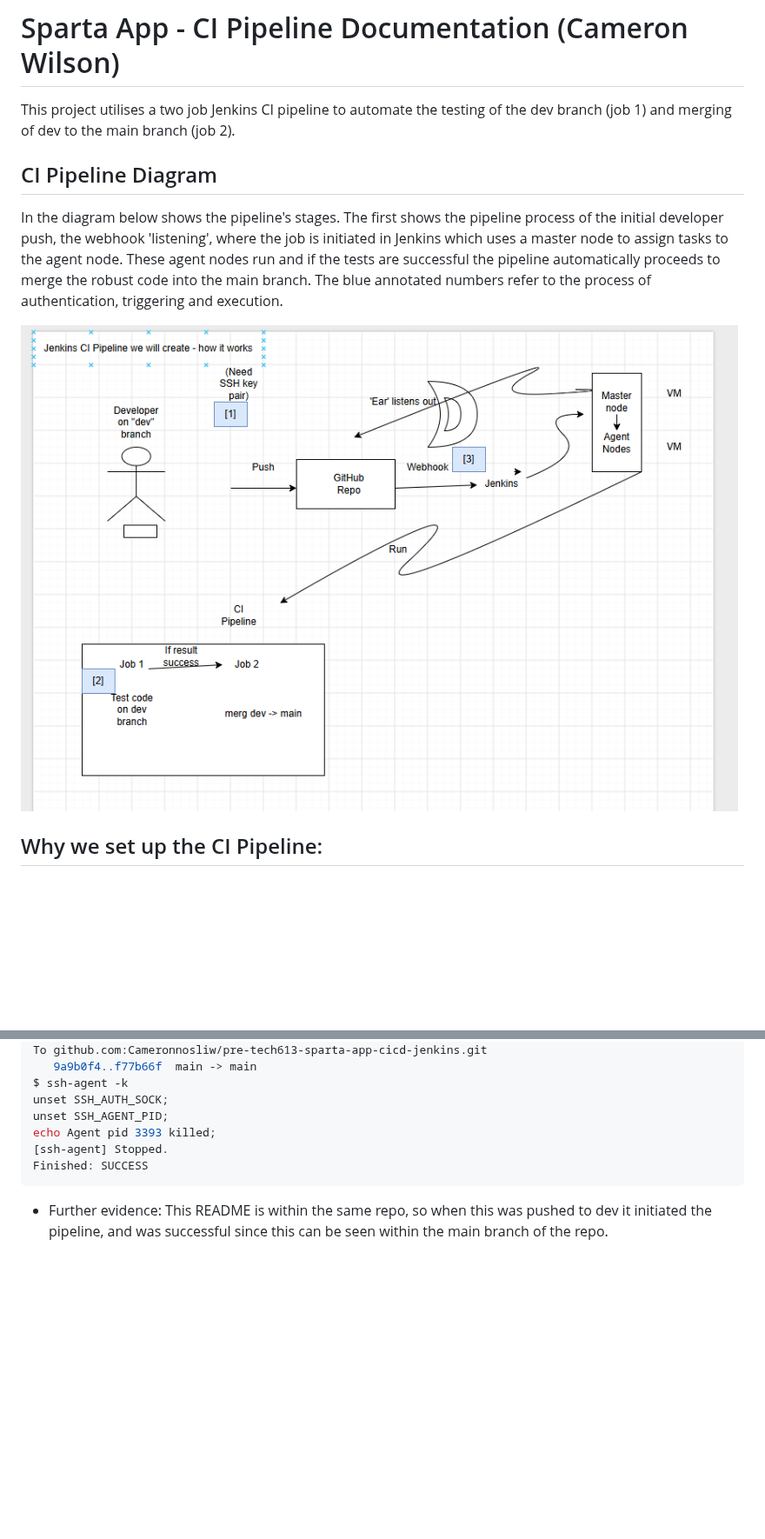
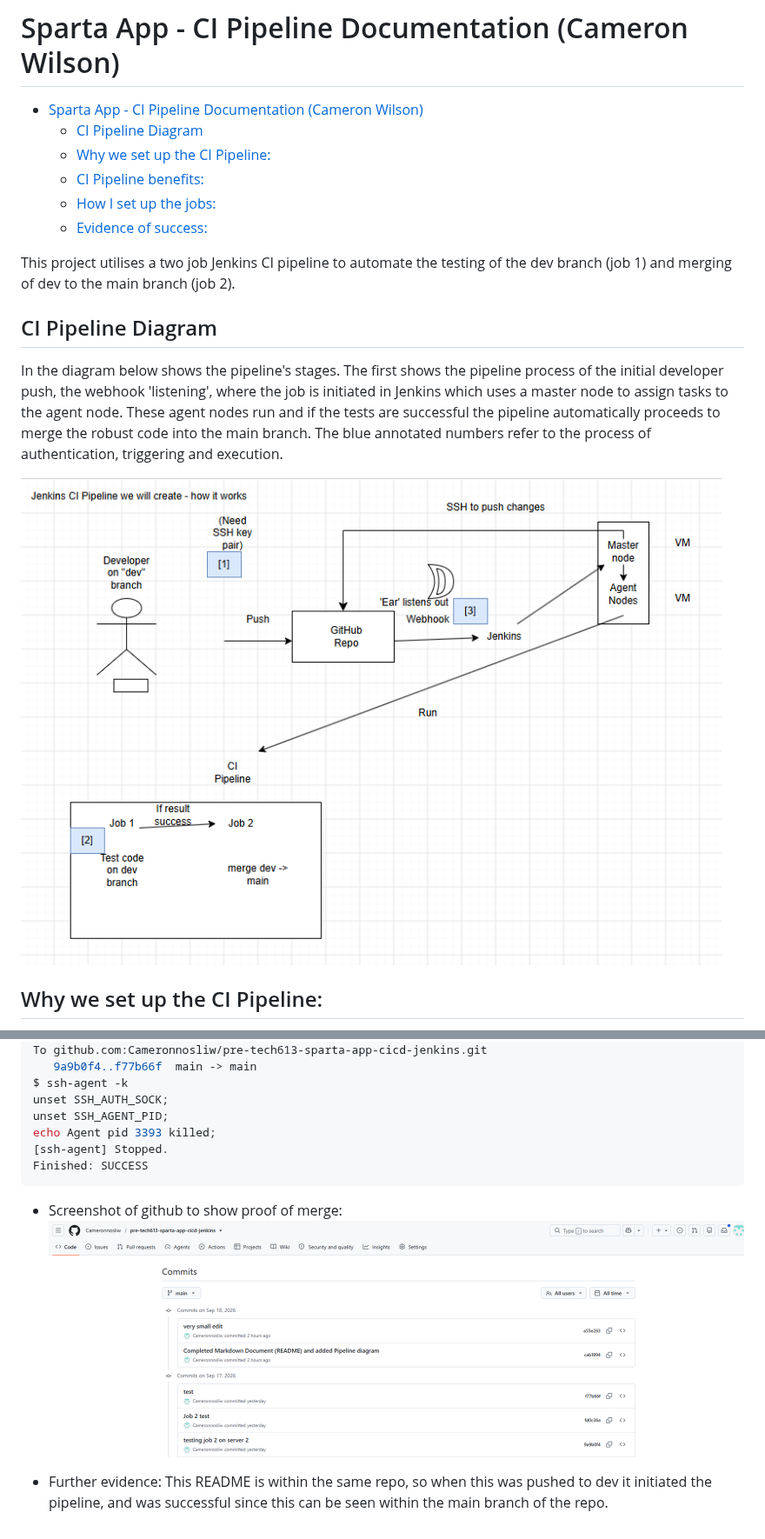
Before and after one commit to Cameronnosliw/pre-tech613-sparta-app-cicd-jenkins, a Markdown page: README.md, 2 parts joined by grey strips. Shown at 87% size. Drawn GitHub-style; pictures changed too: CI_Pipeline.png, GitHub_Merge_Proof.png (added); blank space fills up the shorter version.

Commit message:
Updated README after feedback

````diff
--- a/README.md
+++ b/README.md
@@ -1,4 +1,12 @@
 # Sparta App - CI Pipeline Documentation (Cameron Wilson)
+
+- [Sparta App - CI Pipeline Documentation (Cameron Wilson)](#sparta-app---ci-pipeline-documentation-cameron-wilson)
+  - [CI Pipeline Diagram](#ci-pipeline-diagram)
+  - [Why we set up the CI Pipeline:](#why-we-set-up-the-ci-pipeline)
+  - [CI Pipeline benefits:](#ci-pipeline-benefits)
+  - [How I set up the jobs:](#how-i-set-up-the-jobs)
+  - [Evidence of success:](#evidence-of-success)
+
 
 This project utilises a two job Jenkins CI pipeline to automate the testing of the dev branch (job 1) and merging of dev to the main branch (job 2).
 
@@ -140,5 +164,8 @@ echo Agent pid 3393 killed;
 [ssh-agent] Stopped.
 Finished: SUCCESS
 ```
+* Screenshot of github to show proof of merge:
+  ![GitHub merge proof](GitHub_Merge_Proof.png)
+
 * Further evidence:
   This README is within the same repo, so when this was pushed to dev it initiated the pipeline, and was successful since this can be seen within the main branch of the repo.
````
Also changed, not shown: other parts of README.md (+19 -3 lines).
